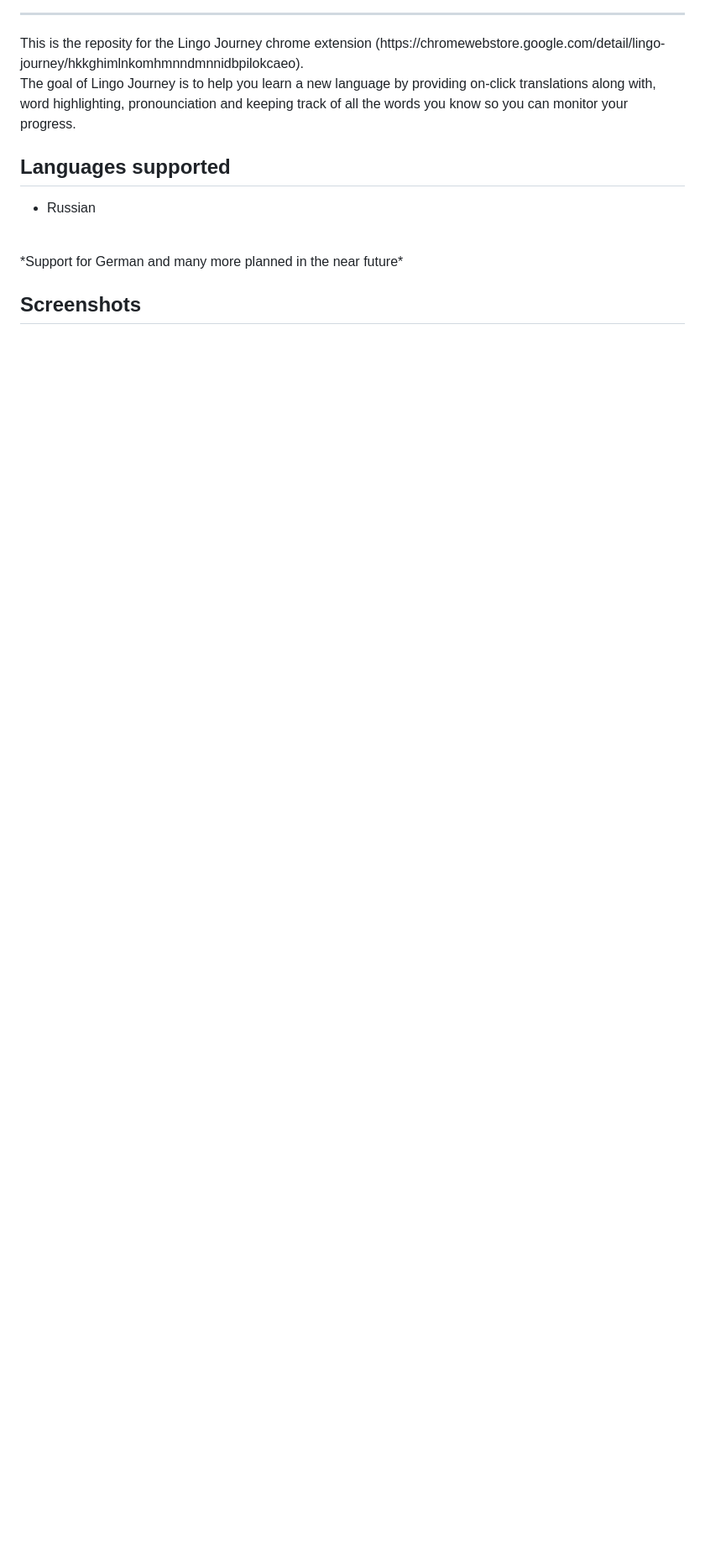
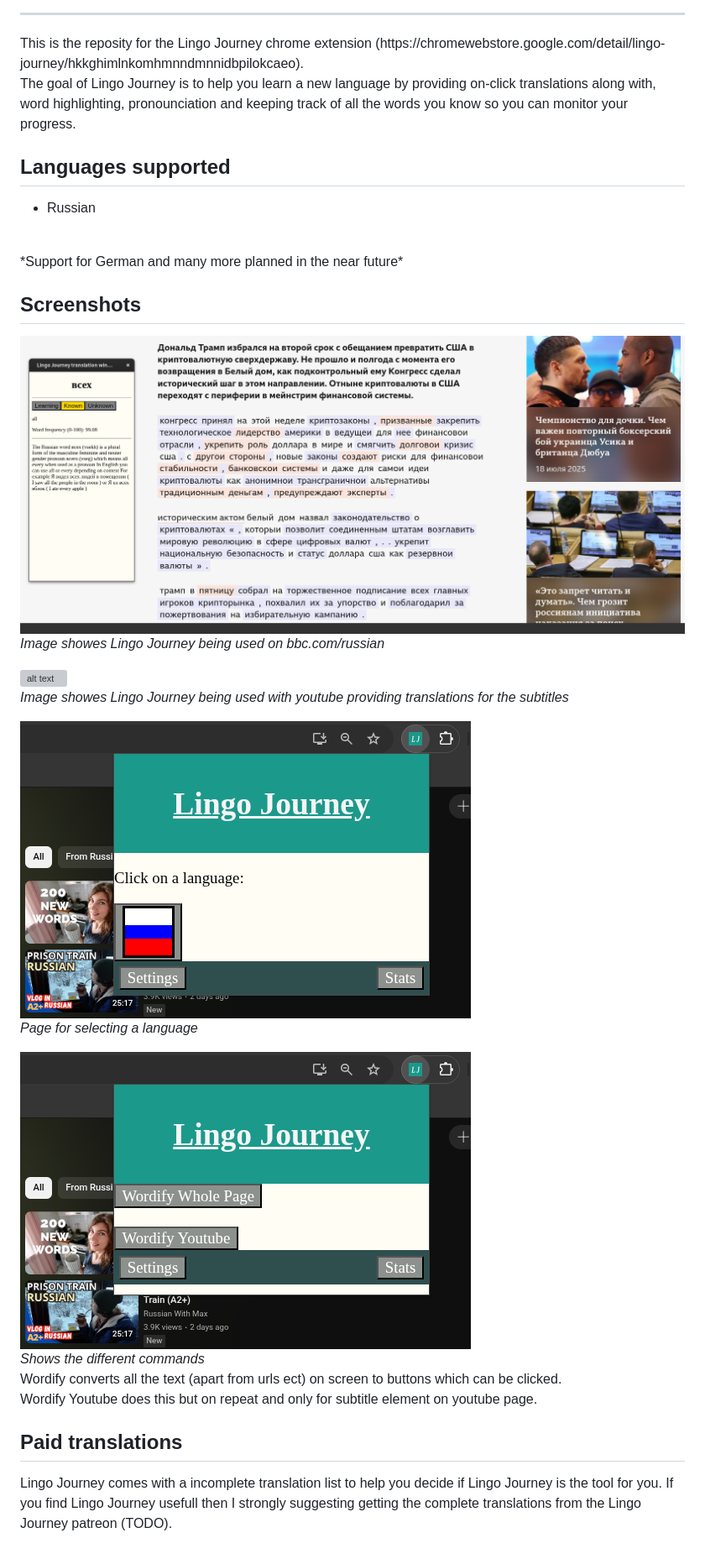
Before and after one commit to asdf-a11/LingoJourney, a Markdown page: README.md, the part around the change. Shown: that part at 84% size. GitHub-like rendering; pictures changed too: assets/BBCScreenshot.png (added), assets/Operations.png (added), assets/selectLanguage.png (added); blank space fills up the shorter version; grey boxes are pictures that could not be loaded.

Commit message:
ImproovedReadme

```diff
--- a/README.md
+++ b/README.md
@@ -11,3 +11,28 @@
 *Support for German and many more planned in the near future*
 
 ## Screenshots
+
+![alt text](assets/BBCScreenshot.png)
+<br>
+*Image showes Lingo Journey being used on bbc.com/russian*
+
+![alt text](assets/YoutubeScreenshot.png)
+<br>
+*Image showes Lingo Journey being used with youtube providing translations
+for the subtitles*
+
+![alt text](assets/selectLanguage.png)
+<br>
+*Page for selecting a language*
+
+![alt text](assets/Operations.png)
+<br>
+*Shows the different commands*
+<br>
+Wordify converts all the text (apart from urls ect) on screen to buttons which can be clicked.
+<br>
+Wordify Youtube does this but on repeat and only for subtitle element on youtube page.
+
+## Paid translations
+
+Lingo Journey comes with a incomplete translation list to help you decide if Lingo Journey is the tool for you. If you find Lingo Journey usefull then I strongly suggesting getting the complete translations from the Lingo Journey patreon (TODO).
```
Also changed, not shown: 1 other file.
